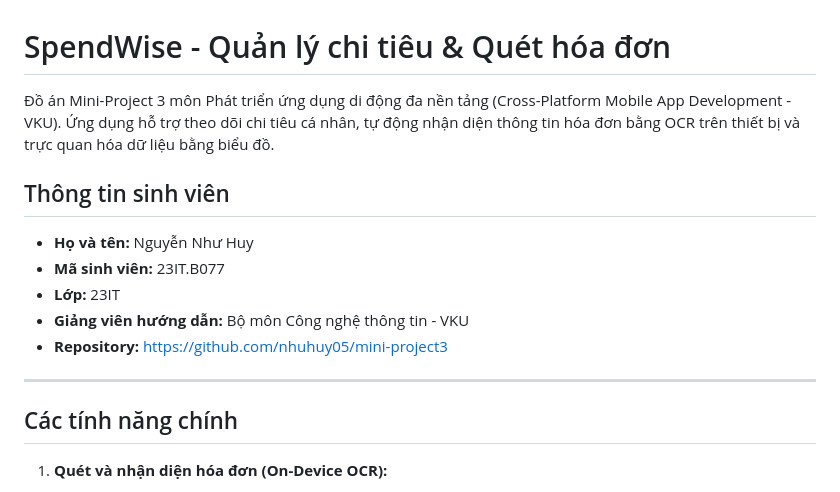
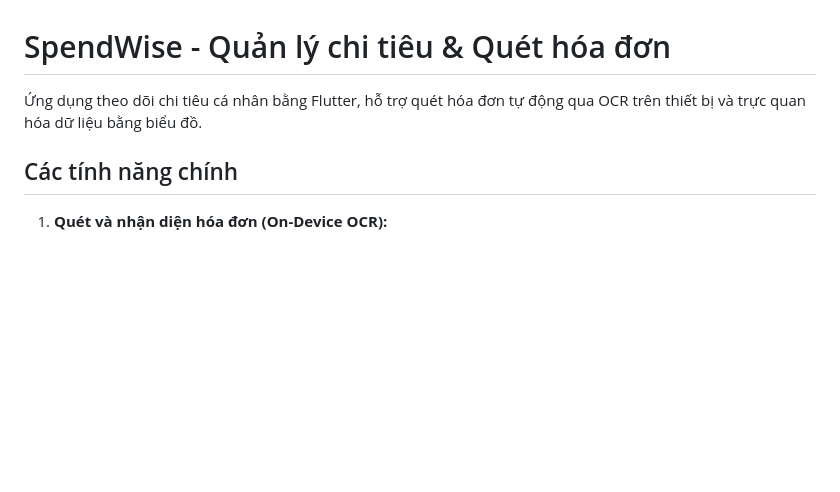
Before and after one commit to nhuhuy05/mini-project3, a Markdown page: README.md, the part around the change. GitHub-like rendering; blank space fills up the shorter version.

Commit message:
docs: remove author and core principle sections from README

```diff
--- a/README.md
+++ b/README.md
@@ -1,15 +1,6 @@
 # SpendWise - Quản lý chi tiêu & Quét hóa đơn
 
-Đồ án Mini-Project 3 môn Phát triển ứng dụng di động đa nền tảng (Cross-Platform Mobile App Development - VKU). Ứng dụng hỗ trợ theo dõi chi tiêu cá nhân, tự động nhận diện thông tin hóa đơn bằng OCR trên thiết bị và trực quan hóa dữ liệu bằng biểu đồ.
-
-## Thông tin sinh viên
-- **Họ và tên:** Nguyễn Như Huy
-- **Mã sinh viên:** 23IT.B077
-- **Lớp:** 23IT
-- **Giảng viên hướng dẫn:** Bộ môn Công nghệ thông tin - VKU
-- **Repository:** https://github.com/nhuhuy05/mini-project3
-
----
+Ứng dụng theo dõi chi tiêu cá nhân bằng Flutter, hỗ trợ quét hóa đơn tự động qua OCR trên thiết bị và trực quan hóa dữ liệu bằng biểu đồ.
 
 ## Các tính năng chính
 
```
